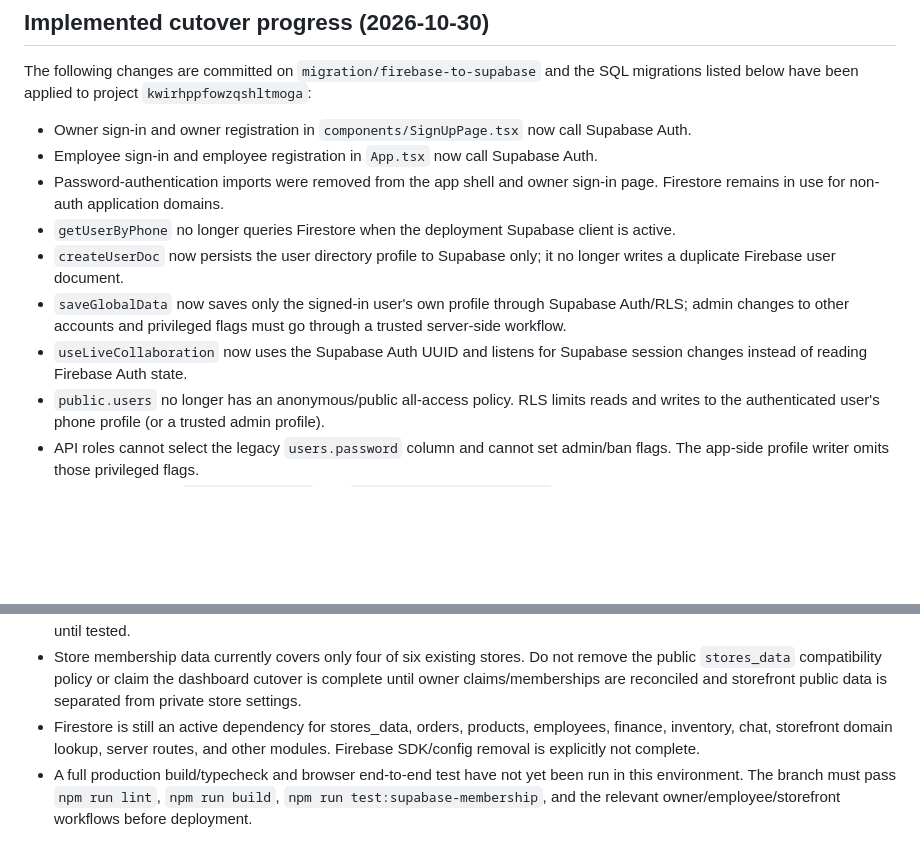
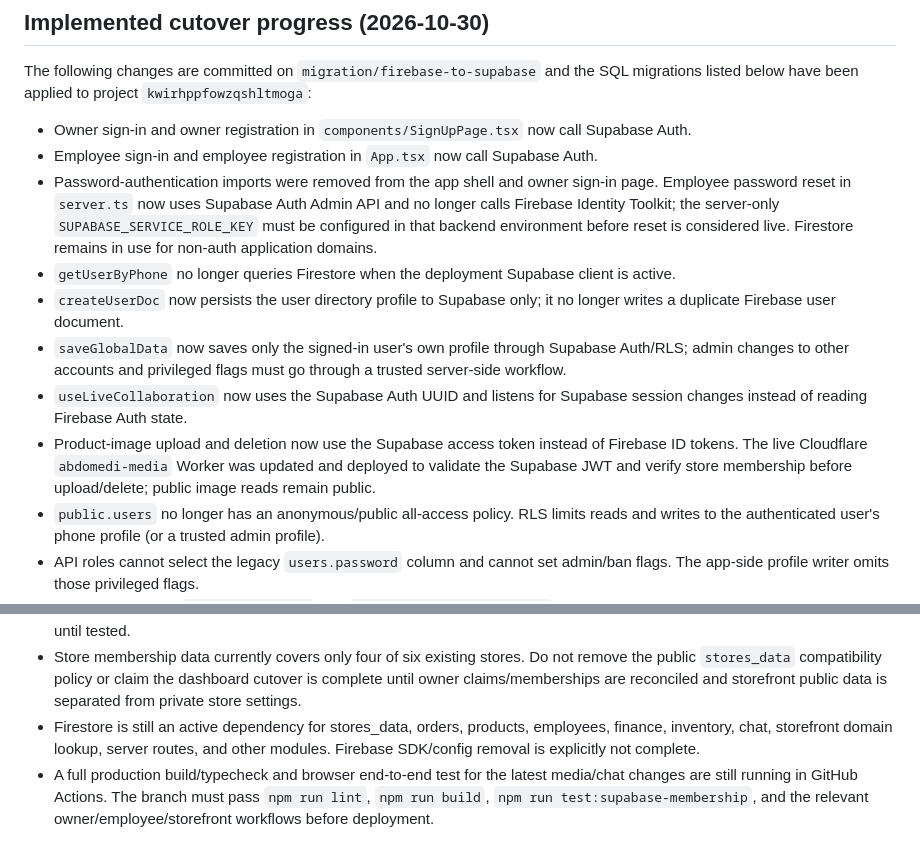
Before and after one commit to aelbass6test-gif/1toolz-app, a Markdown page: docs/firestore-domain-inventory.md, 2 parts joined by grey strips. GitHub-like rendering; blank space fills up the shorter version.

Commit message:
docs: record live Supabase-secured Cloudflare media deployment

```diff
--- a/docs/firestore-domain-inventory.md
+++ b/docs/firestore-domain-inventory.md
@@ -164,11 +164,12 @@ The following changes are committed on `migration/firebase-to-supabase` and the
 
 - Owner sign-in and owner registration in `components/SignUpPage.tsx` now call Supabase Auth.
 - Employee sign-in and employee registration in `App.tsx` now call Supabase Auth.
-- Password-authentication imports were removed from the app shell and owner sign-in page. Firestore remains in use for non-auth application domains.
+- Password-authentication imports were removed from the app shell and owner sign-in page. Employee password reset in `server.ts` now uses Supabase Auth Admin API and no longer calls Firebase Identity Toolkit; the server-only `SUPABASE_SERVICE_ROLE_KEY` must be configured in that backend environment before reset is considered live. Firestore remains in use for non-auth application domains.
 - `getUserByPhone` no longer queries Firestore when the deployment Supabase client is active.
 - `createUserDoc` now persists the user directory profile to Supabase only; it no longer writes a duplicate Firebase user document.
 - `saveGlobalData` now saves only the signed-in user's own profile through Supabase Auth/RLS; admin changes to other accounts and privileged flags must go through a trusted server-side workflow.
 - `useLiveCollaboration` now uses the Supabase Auth UUID and listens for Supabase session changes instead of reading Firebase Auth state.
+- Product-image upload and deletion now use the Supabase access token instead of Firebase ID tokens. The live Cloudflare `abdomedi-media` Worker was updated and deployed to validate the Supabase JWT and verify store membership before upload/delete; public image reads remain public.
 - `public.users` no longer has an anonymous/public all-access policy. RLS limits reads and writes to the authenticated user's phone profile (or a trusted admin profile).
 - API roles cannot select the legacy `users.password` column and cannot set admin/ban flags. The app-side profile writer omits those privileged flags.
 - Added the missing `default_store_id` and `auto_launch_default_store` columns expected by the app's profile mapper.
@@ -194,4 +195,4 @@ Applied migration versions:
 - The Supabase Auth signup flow currently uses the existing phone-derived alias (`phone@mystore-auth.app`) while the app sends its separate activation email. Supabase Auth email confirmation must be disabled for this alias-based password flow, or replaced with a server-side Admin API bootstrap after verified activation. Do not assume this dashboard setting is configured until tested.
 - Store membership data currently covers only four of six existing stores. Do not remove the public `stores_data` compatibility policy or claim the dashboard cutover is complete until owner claims/memberships are reconciled and storefront public data is separated from private store settings.
 - Firestore is still an active dependency for stores_data, orders, products, employees, finance, inventory, chat, storefront domain lookup, server routes, and other modules. Firebase SDK/config removal is explicitly not complete.
-- A full production build/typecheck and browser end-to-end test have not yet been run in this environment. The branch must pass `npm run lint`, `npm run build`, `npm run test:supabase-membership`, and the relevant owner/employee/storefront workflows before deployment.
+- A full production build/typecheck and browser end-to-end test for the latest media/chat changes are still running in GitHub Actions. The branch must pass `npm run lint`, `npm run build`, `npm run test:supabase-membership`, and the relevant owner/employee/storefront workflows before deployment.
```
